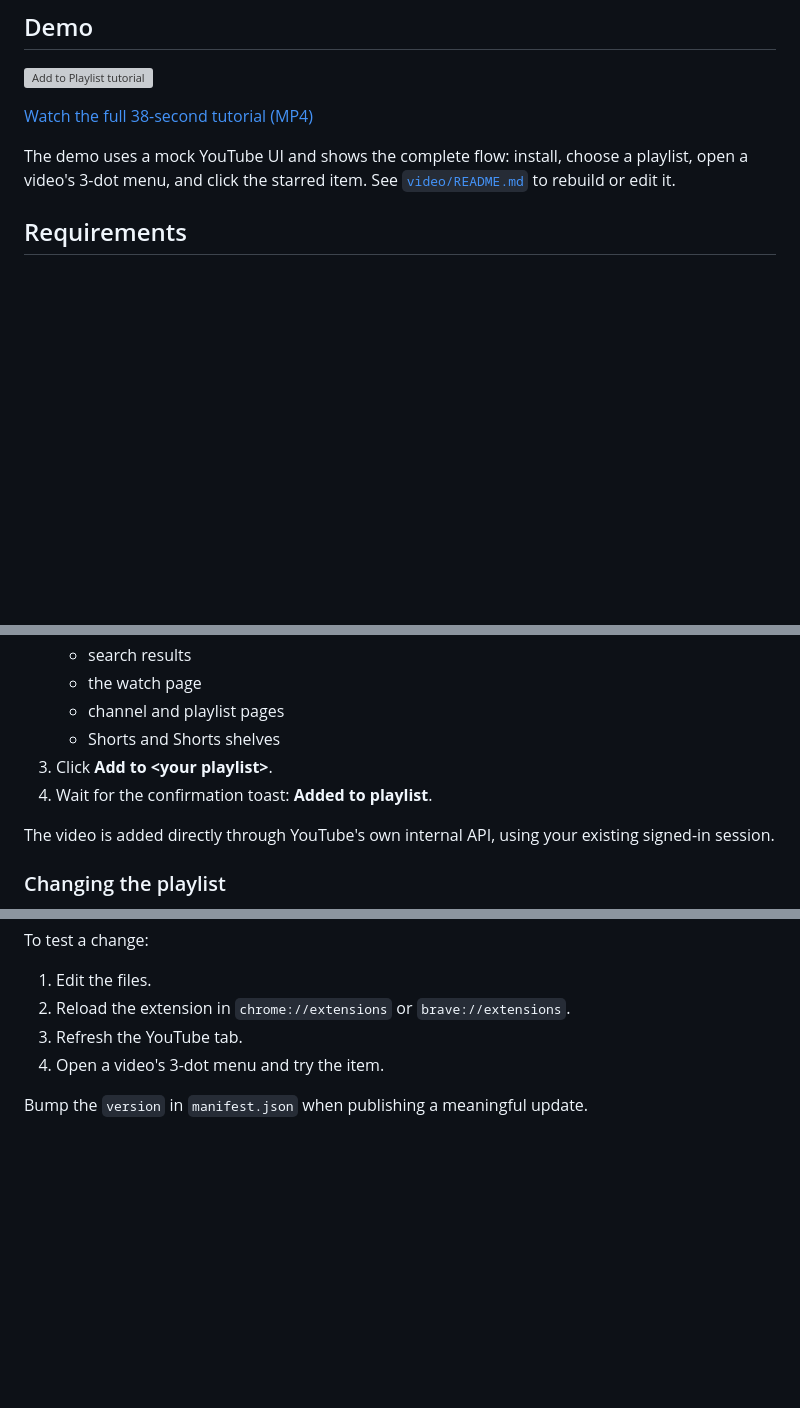
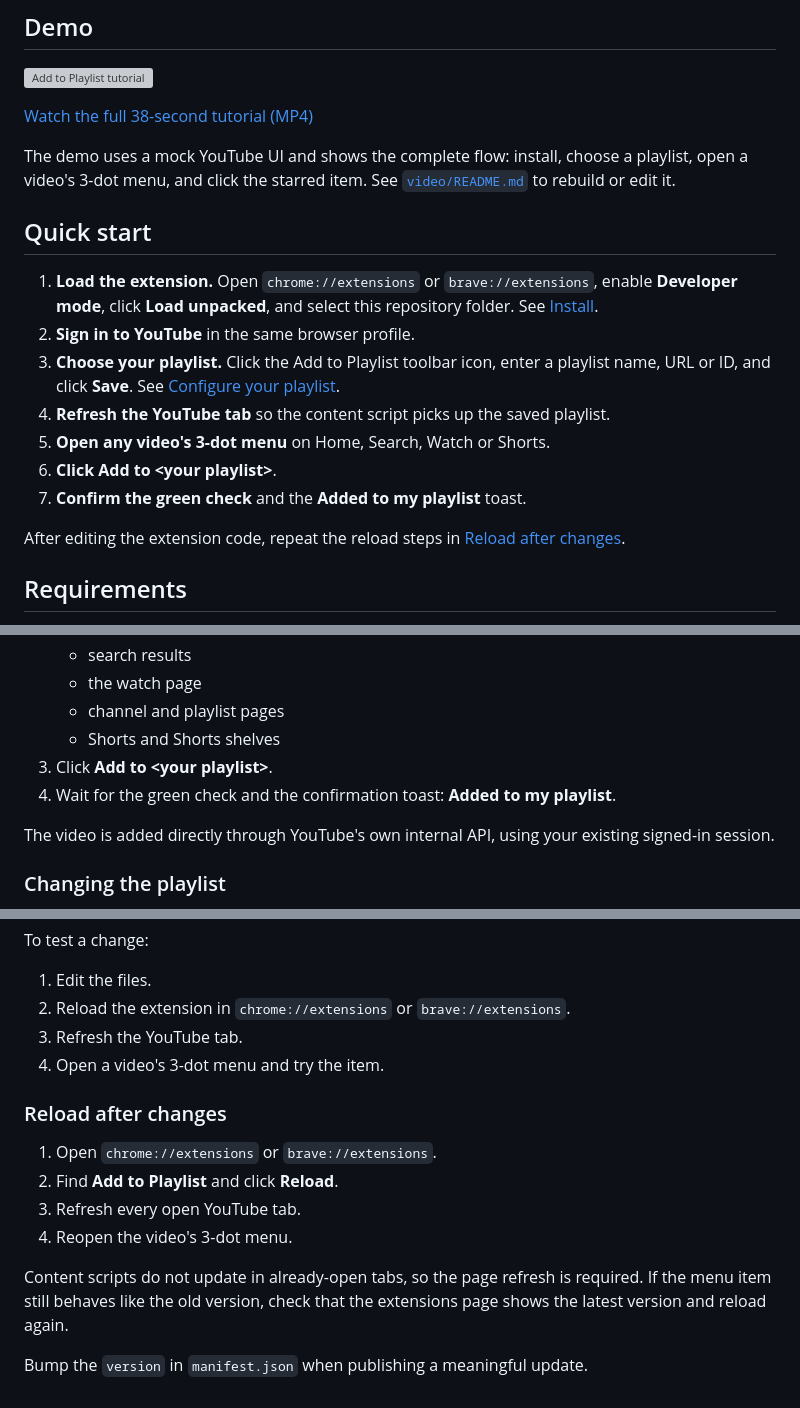
Before and after one commit to leonardorey1992/like-watch-later-extension, a Markdown page: README.md, 3 parts joined by grey strips. Drawn GitHub-style; blank space fills up the shorter version; grey boxes are pictures that could not be loaded.

Commit message:
docs: add extension quick start and reload workflow

```diff
--- a/README.md
+++ b/README.md
@@ -11,6 +11,18 @@ No dialogs, no scrolling through YouTube's native "Save to playlist" flow. Pick
 [Watch the full 38-second tutorial (MP4)](video/out/add-to-playlist-tutorial.mp4)
 
 The demo uses a mock YouTube UI and shows the complete flow: install, choose a playlist, open a video's 3-dot menu, and click the starred item. See [`video/README.md`](video/README.md) to rebuild or edit it.
+
+## Quick start
+
+1. **Load the extension.** Open `chrome://extensions` or `brave://extensions`, enable **Developer mode**, click **Load unpacked**, and select this repository folder. See [Install](#install).
+2. **Sign in to YouTube** in the same browser profile.
+3. **Choose your playlist.** Click the Add to Playlist toolbar icon, enter a playlist name, URL or ID, and click **Save**. See [Configure your playlist](#configure-your-playlist).
+4. **Refresh the YouTube tab** so the content script picks up the saved playlist.
+5. **Open any video's 3-dot menu** on Home, Search, Watch or Shorts.
+6. **Click Add to &lt;your playlist&gt;**.
+7. **Confirm the green check** and the **Added to my playlist** toast.
+
+After editing the extension code, repeat the reload steps in [Reload after changes](#reload-after-changes).
 
 ## Requirements
 
@@ -64,7 +76,7 @@ The menu item reads **Add to &lt;playlist name&gt;** once configured. Before con
    - channel and playlist pages
    - Shorts and Shorts shelves
 3. Click **Add to &lt;your playlist&gt;**.
-4. Wait for the confirmation toast: **Added to playlist**.
+4. Wait for the green check and the confirmation toast: **Added to my playlist**.
 
 The video is added directly through YouTube's own internal API, using your existing signed-in session.
 
@@ -120,4 +132,13 @@ To test a change:
 3. Refresh the YouTube tab.
 4. Open a video's 3-dot menu and try the item.
 
+### Reload after changes
+
+1. Open `chrome://extensions` or `brave://extensions`.
+2. Find **Add to Playlist** and click **Reload**.
+3. Refresh every open YouTube tab.
+4. Reopen the video's 3-dot menu.
+
+Content scripts do not update in already-open tabs, so the page refresh is required. If the menu item still behaves like the old version, check that the extensions page shows the latest version and reload again.
+
 Bump the `version` in `manifest.json` when publishing a meaningful update.
```
